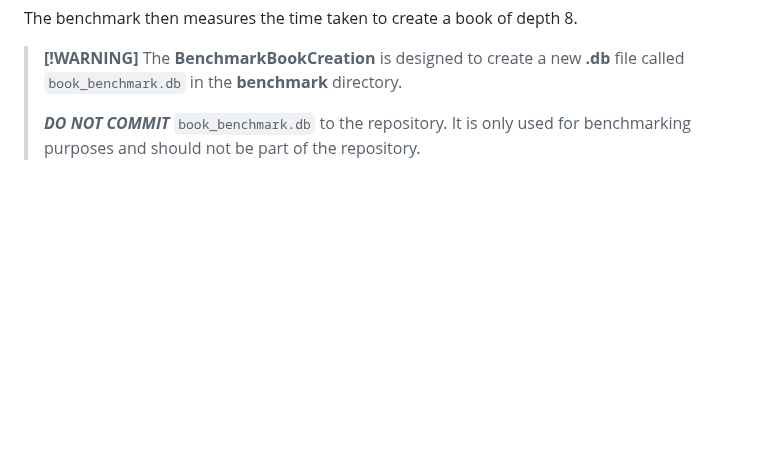
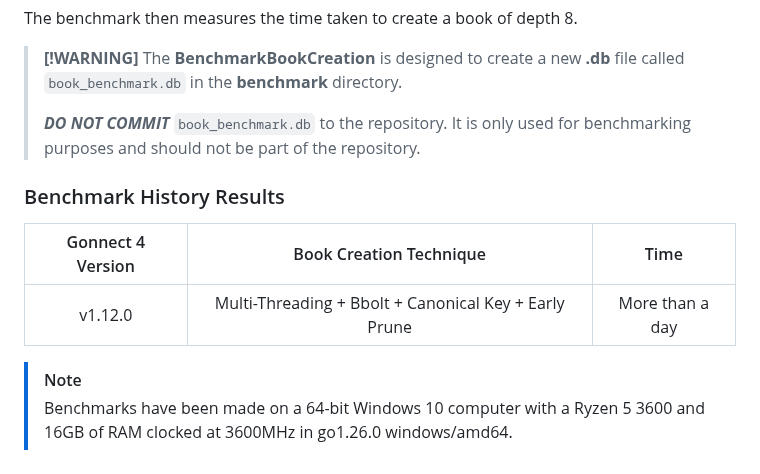
Before and after one commit to Pietot/Gonnect-4, a Markdown page: benchmark/README.md, the part around the change. Rendered like a GitHub page; blank space fills up the shorter version.

Commit message:
docs(benchmark): add benchmark history results and system specifications

```diff
--- a/benchmark/README.md
+++ b/benchmark/README.md
@@ -68,3 +68,12 @@ The benchmark then measures the time taken to create a book of depth 8.
 > The **BenchmarkBookCreation** is designed to create a new **.db** file called `book_benchmark.db` in the **benchmark** directory.
 >
 > **_DO NOT COMMIT_** `book_benchmark.db` to the repository. It is only used for benchmarking purposes and should not be part of the repository.
+
+### Benchmark History Results
+
+| Gonnect 4 Version |                Book Creation Technique                |      Time       |
+| :---------------: | :---------------------------------------------------: | :-------------: |
+|      v1.12.0      | Multi-Threading + Bbolt + Canonical Key + Early Prune | More than a day |
+
+> [!NOTE]
+> Benchmarks have been made on a 64-bit Windows 10 computer with a Ryzen 5 3600 and 16GB of RAM clocked at 3600MHz in go1.26.0 windows/amd64.
```
